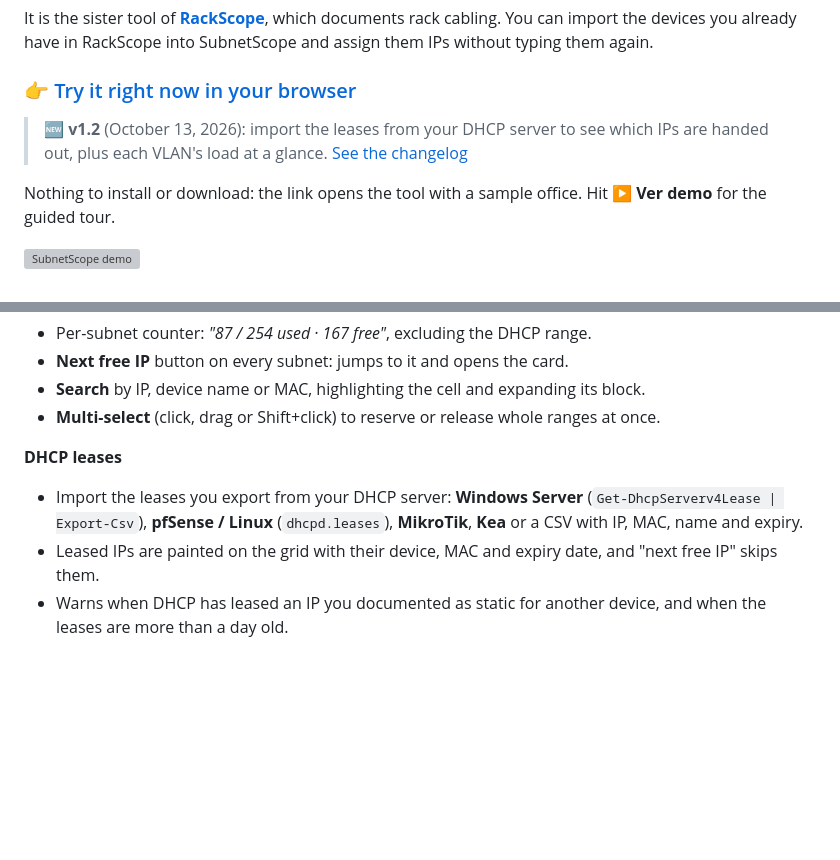
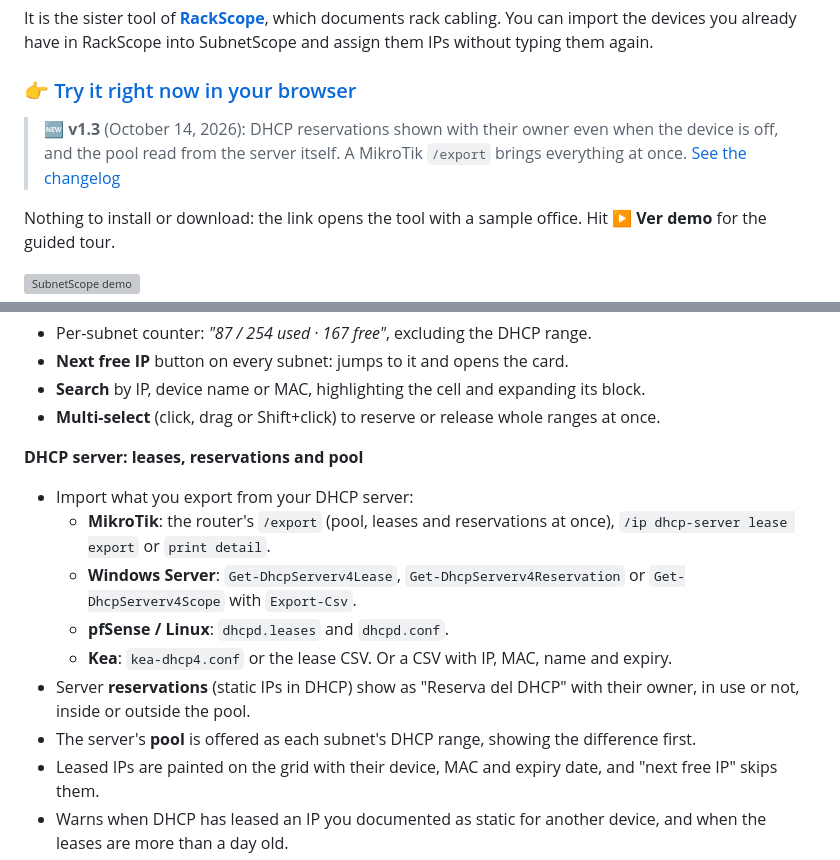
Before and after one commit to marcosblg/subnetscope, a Markdown page: README.en.md, 2 parts joined by grey strips. Rendered like a GitHub page; blank space fills up the shorter version; grey boxes are pictures that could not be loaded.

```diff
--- a/README.en.md
+++ b/README.en.md
@@ -12,7 +12,7 @@ It is the sister tool of **[RackScope](https://github.com/marcosblg/rackscope)**
 
 ### 👉 [Try it right now in your browser](https://marcosblg.github.io/subnetscope/)
 
-> 🆕 **v1.2** (October 13, 2026): import the leases from your DHCP server to see which IPs are handed out, plus each VLAN's load at a glance. [See the changelog](CHANGELOG.md#whats-new-in-subnetscope)
+> 🆕 **v1.3** (October 14, 2026): DHCP reservations shown with their owner even when the device is off, and the pool read from the server itself. A MikroTik `/export` brings everything at once. [See the changelog](CHANGELOG.md#whats-new-in-subnetscope)
 
 Nothing to install or download: the link opens the tool with a sample office. Hit **▶ Ver demo** for the guided tour.
 
@@ -44,8 +44,14 @@ Nothing to install or download: the link opens the tool with a sample office. Hi
 - **Search** by IP, device name or MAC, highlighting the cell and expanding its block.
 - **Multi-select** (click, drag or Shift+click) to reserve or release whole ranges at once.
 
-**DHCP leases**
-- Import the leases you export from your DHCP server: **Windows Server** (`Get-DhcpServerv4Lease | Export-Csv`), **pfSense / Linux** (`dhcpd.leases`), **MikroTik**, **Kea** or a CSV with IP, MAC, name and expiry.
+**DHCP server: leases, reservations and pool**
+- Import what you export from your DHCP server:
+  - **MikroTik**: the router's `/export` (pool, leases and reservations at once), `/ip dhcp-server lease export` or `print detail`.
+  - **Windows Server**: `Get-DhcpServerv4Lease`, `Get-DhcpServerv4Reservation` or `Get-DhcpServerv4Scope` with `Export-Csv`.
+  - **pfSense / Linux**: `dhcpd.leases` and `dhcpd.conf`.
+  - **Kea**: `kea-dhcp4.conf` or the lease CSV. Or a CSV with IP, MAC, name and expiry.
+- Server **reservations** (static IPs in DHCP) show as "Reserva del DHCP" with their owner, in use or not, inside or outside the pool.
+- The server's **pool** is offered as each subnet's DHCP range, showing the difference first.
 - Leased IPs are painted on the grid with their device, MAC and expiry date, and "next free IP" skips them.
 - Warns when DHCP has leased an IP you documented as static for another device, and when the leases are more than a day old.
 - It never connects to the server: export, import, done.
```
Also changed, not shown: CHANGELOG.md (+18 -0 lines), README.md (+9 -3 lines), docs/captura.jpg, 3 other files.
